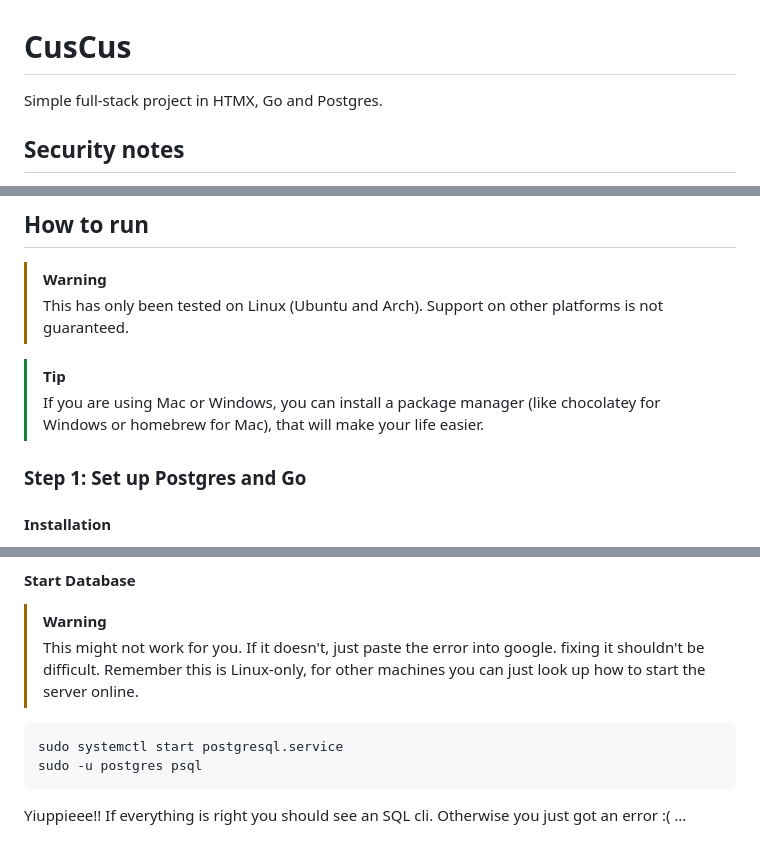
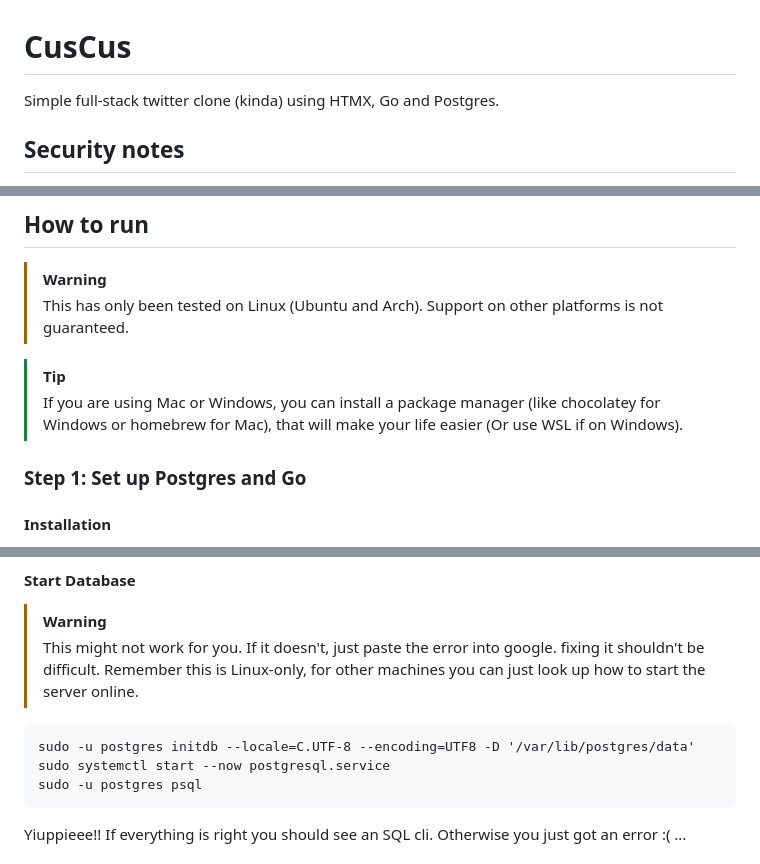
Before and after one commit to amosdevstudio/cuscus, a Markdown page: README.md, 3 parts joined by grey strips. Rendered like a GitHub page.

````diff
--- a/README.md
+++ b/README.md
@@ -1,6 +1,6 @@
 # CusCus #
 
-Simple full-stack project in HTMX, Go and Postgres.
+Simple full-stack twitter clone (kinda) using HTMX, Go and Postgres.
 
 ## Security notes ##
 
@@ -19,7 +19,8 @@ DON'T use your real password on this site. You never know.
 
 > [!TIP]
 > If you are using Mac or Windows, you can install a package manager
-(like chocolatey for Windows or homebrew for Mac), that will make your life easier.
+> (like chocolatey for Windows or homebrew for Mac), that will make your life easier
+> (Or use WSL if on Windows).
 
 ### Step 1: Set up Postgres and Go ###
 
@@ -47,7 +48,8 @@ yay -S postgresql go openssl
 > for other machines you can just look up how to start the server online.
 
 ```
-sudo systemctl start postgresql.service
+sudo -u postgres initdb --locale=C.UTF-8 --encoding=UTF8 -D '/var/lib/postgres/data'
+sudo systemctl start --now postgresql.service
 sudo -u postgres psql
 ```
 
````
Also changed, not shown: other parts of README.md (+1 -1 lines).
